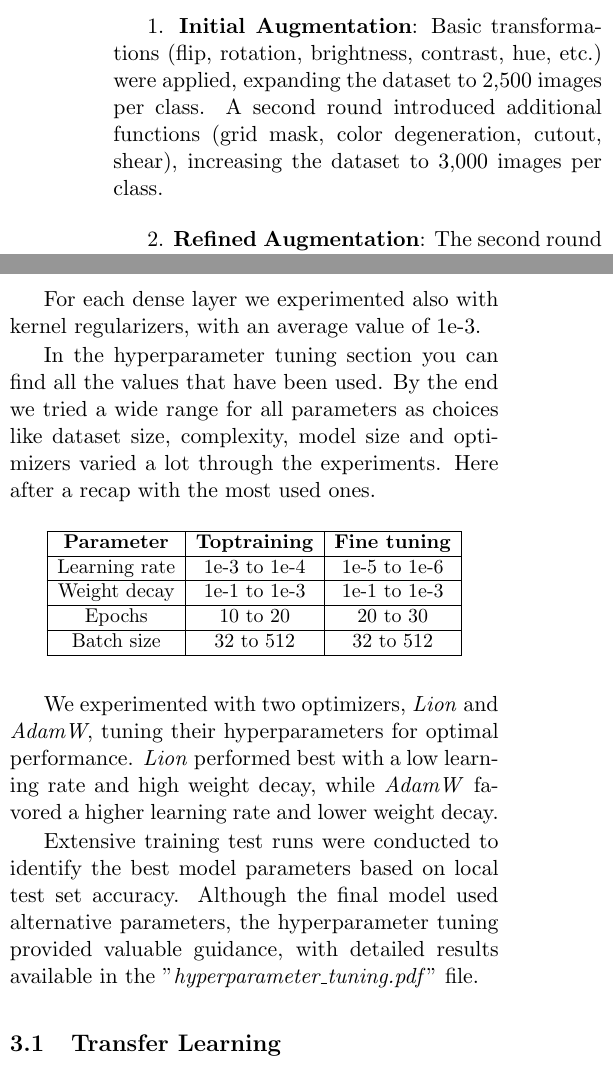
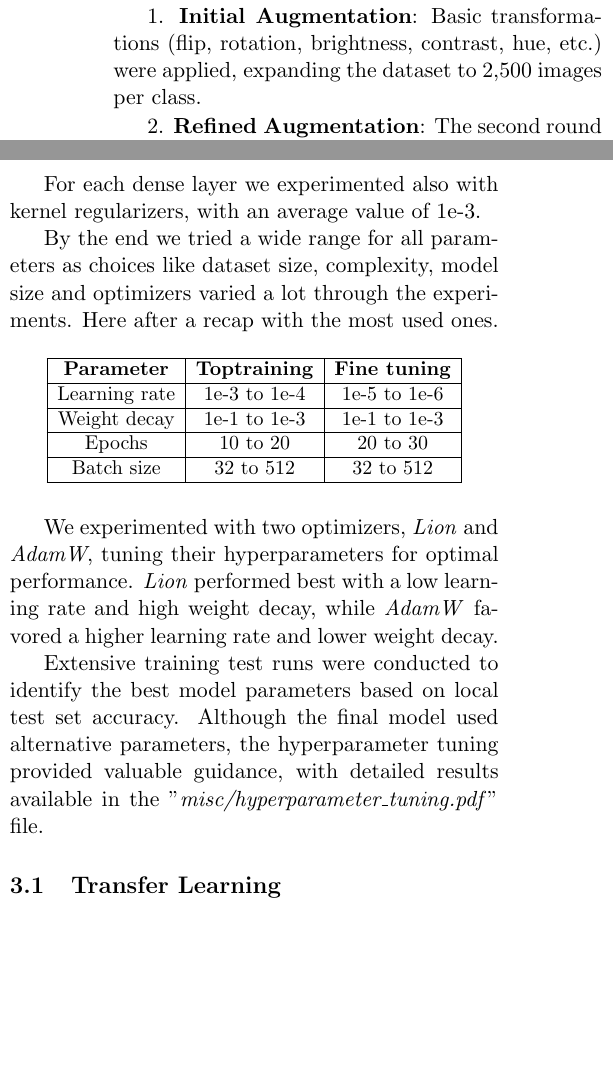
Before and after one commit to Lolleeee/Neural-Network-November, a LaTeX document (reports/report_3pages.tex): two parts of the columns of page 2 of 4, joined at a grey line, cut so that both start at the same text, the shorter picture padded with empty space. Compiled offline with pdfLaTeX.

Commit message:
Updates from Overleaf

```diff
--- a/reports/report_3pages.tex
+++ b/reports/report_3pages.tex
@@ -83,7 +83,7 @@
 
         Data augmentation played a crucial role in improving model performance. The pipeline was refined in three stages:
 
-        1. \textbf{Initial Augmentation}: Basic transformations (flip, rotation, brightness, contrast, hue, etc.) were applied, expanding the dataset to 2,500 images per class. A second round introduced additional functions (grid mask, color degeneration, cutout, shear), increasing the dataset to 3,000 images per class.
+        1. \textbf{Initial Augmentation}: Basic transformations (flip, rotation, brightness, contrast, hue, etc.) were applied, expanding the dataset to 2,500 images per class.
 
         2. \textbf{Refined Augmentation}: The second round introduced additional functions (grid mask, color degeneration, cutout, shear), Models were retrained on a larger dataset (5,000 images per class, including the augmented test set).
 
@@ -125,7 +125,7 @@
 
         For each dense layer we experimented also with kernel regularizers, with an average value of 1e-3.
 
-        In the hyperparameter tuning section you can find all the values that have been used. By the end we tried a wide range for all parameters as choices like dataset size, complexity, model size and optimizers varied a lot through the experiments.
+        By the end we tried a wide range for all parameters as choices like dataset size, complexity, model size and optimizers varied a lot through the experiments.
         Here after a recap with the most used ones.
 
         \begin{table}[H]
@@ -144,7 +144,7 @@
 
         We experimented with two optimizers, \textit{Lion} and \textit{AdamW}, tuning their hyperparameters for optimal performance. \textit{Lion} performed best with a low learning rate and high weight decay, while \textit{AdamW} favored a higher learning rate and lower weight decay.
 
-        Extensive training test runs were conducted to identify the best model parameters based on local test set accuracy. Although the final model used alternative parameters, the hyperparameter tuning provided valuable guidance, with detailed results available in the "\textit{hyperparameter\_tuning.pdf}" file.
+        Extensive training test runs were conducted to identify the best model parameters based on local test set accuracy. Although the final model used alternative parameters, the hyperparameter tuning provided valuable guidance, with detailed results available in the "\textit{misc/hyperparameter\_tuning.pdf}" file.
 
         \subsection{Transfer Learning}
 
```
